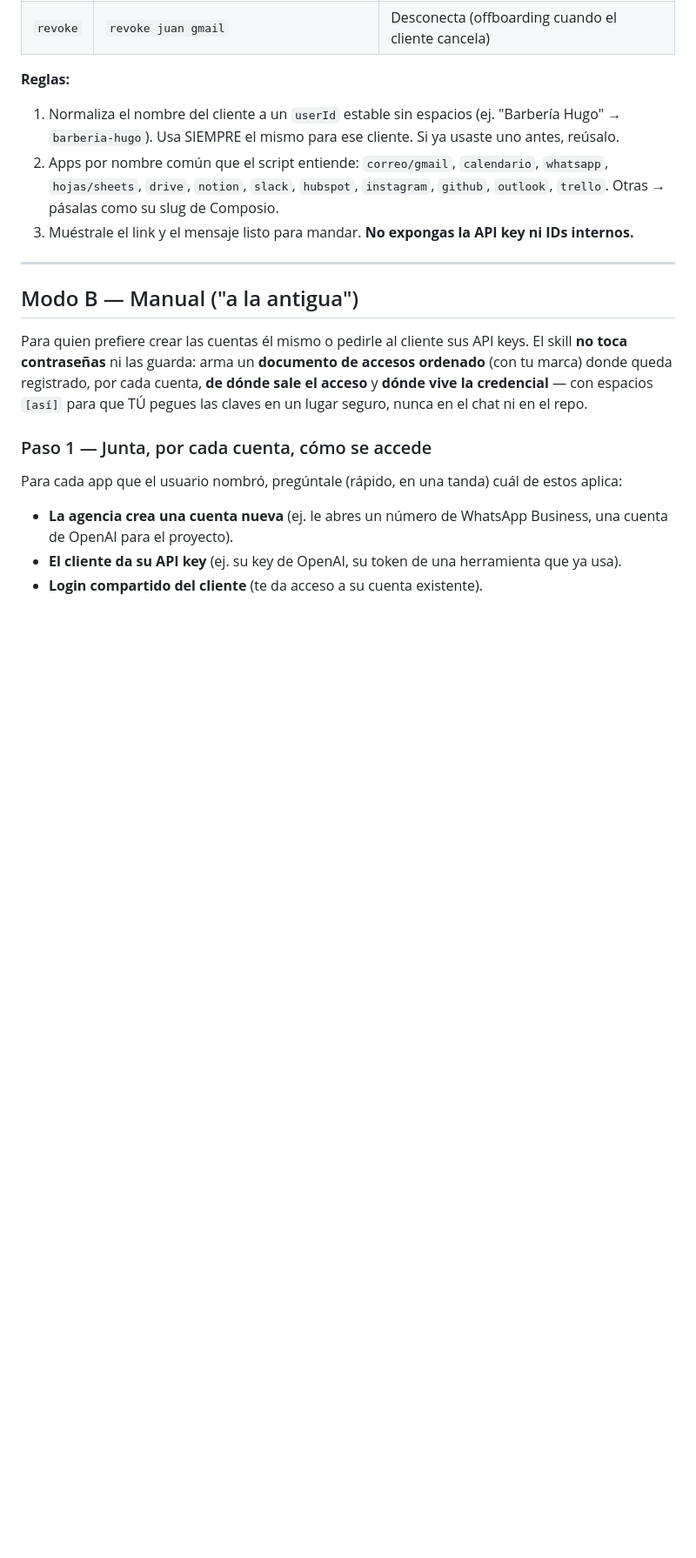
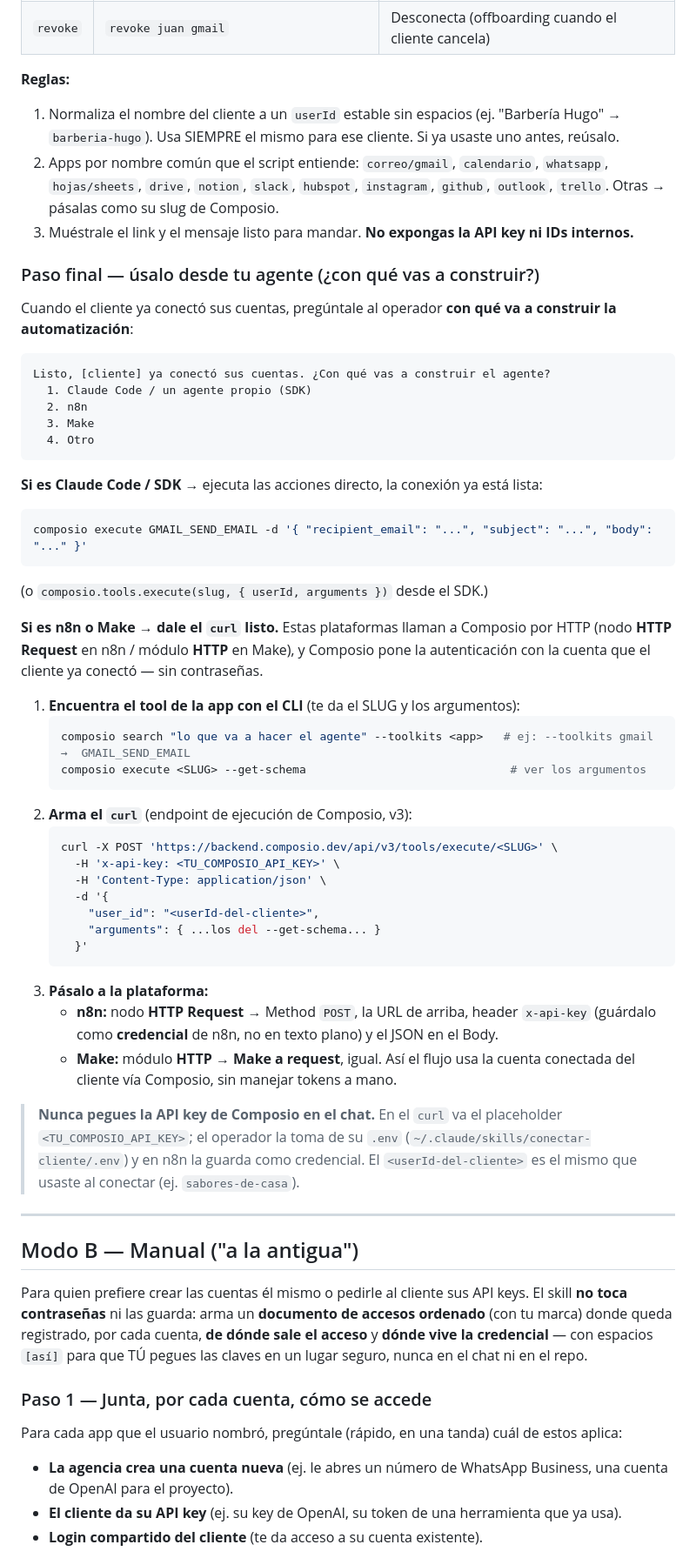
Before and after one commit to Horizontes-IA/agencia-ia-skills, a Markdown page: conectar-cliente/SKILL.md, the part around one of its changes. Shown at 87% size. Rendered like a GitHub page; blank space fills up the shorter version.

Commit message:
conectar-cliente (Modo Composio): ayuda a usar las cuentas + curl para n8n/Make
- Tras conectar, pregunta con qué se va a construir (Claude Code / n8n / Make).
- Si es n8n o Make: usando el CLI de Composio (composio search + --get-schema)
  arma el curl al endpoint v3 (POST /api/v3/tools/execute/<SLUG> con x-api-key +
  user_id + arguments) para el nodo HTTP Request de n8n / módulo HTTP de Make.
  La API key va como placeholder (nunca en el chat; se guarda como credencial).

Co-Authored-By: Claude Opus 4.8 (1M context) <noreply@anthropic.com>

````diff
--- a/conectar-cliente/SKILL.md
+++ b/conectar-cliente/SKILL.md
@@ -68,6 +68,48 @@ node ~/.claude/skills/conectar-cliente/connect.mjs <accion> <cliente> [app]
 2. Apps por nombre común que el script entiende: `correo/gmail`, `calendario`, `whatsapp`, `hojas/sheets`, `drive`, `notion`, `slack`, `hubspot`, `instagram`, `github`, `outlook`, `trello`. Otras → pásalas como su slug de Composio.
 3. Muéstrale el link y el mensaje listo para mandar. **No expongas la API key ni IDs internos.**
 
+### Paso final — úsalo desde tu agente (¿con qué vas a construir?)
+
+Cuando el cliente ya conectó sus cuentas, pregúntale al operador **con qué va a construir la automatización**:
+
+```
+Listo, [cliente] ya conectó sus cuentas. ¿Con qué vas a construir el agente?
+  1. Claude Code / un agente propio (SDK)
+  2. n8n
+  3. Make
+  4. Otro
+```
+
+**Si es Claude Code / SDK** → ejecuta las acciones directo, la conexión ya está lista:
+```bash
+composio execute GMAIL_SEND_EMAIL -d '{ "recipient_email": "...", "subject": "...", "body": "..." }'
+```
+(o `composio.tools.execute(slug, { userId, arguments })` desde el SDK.)
+
+**Si es n8n o Make → dale el `curl` listo.** Estas plataformas llaman a Composio por HTTP (nodo **HTTP Request** en n8n / módulo **HTTP** en Make), y Composio pone la autenticación con la cuenta que el cliente ya conectó — sin contraseñas.
+
+1. **Encuentra el tool de la app con el CLI** (te da el SLUG y los argumentos):
+   ```bash
+   composio search "lo que va a hacer el agente" --toolkits <app>   # ej: --toolkits gmail  →  GMAIL_SEND_EMAIL
+   composio execute <SLUG> --get-schema                              # ver los argumentos
+   ```
+2. **Arma el `curl`** (endpoint de ejecución de Composio, v3):
+   ```bash
+   curl -X POST 'https://backend.composio.dev/api/v3/tools/execute/<SLUG>' \
+     -H 'x-api-key: <TU_COMPOSIO_API_KEY>' \
+     -H 'Content-Type: application/json' \
+     -d '{
+       "user_id": "<userId-del-cliente>",
+       "arguments": { ...los del --get-schema... }
+     }'
+   ```
+3. **Pásalo a la plataforma:**
+   - **n8n:** nodo **HTTP Request** → Method `POST`, la URL de arriba, header `x-api-key` (guárdalo como **credencial** de n8n, no en texto plano) y el JSON en el Body.
+   - **Make:** módulo **HTTP → Make a request**, igual.
+   Así el flujo usa la cuenta conectada del cliente vía Composio, sin manejar tokens a mano.
+
+> **Nunca pegues la API key de Composio en el chat.** En el `curl` va el placeholder `<TU_COMPOSIO_API_KEY>`; el operador la toma de su `.env` (`~/.claude/skills/conectar-cliente/.env`) y en n8n la guarda como credencial. El `<userId-del-cliente>` es el mismo que usaste al conectar (ej. `sabores-de-casa`).
+
 ---
 
 ## Modo B — Manual ("a la antigua")
````
Also changed, not shown: other parts of conectar-cliente/SKILL.md (+1 -1 lines).
